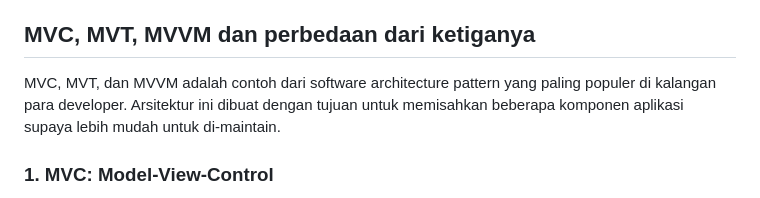
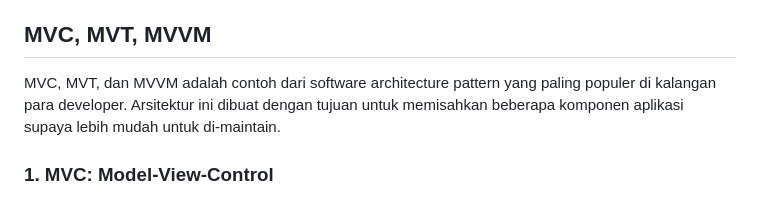
Before and after one commit to evelynphs/weird-wired, a Markdown page: README.md, the part around one of its changes. Rendered like a GitHub page.

```diff
--- a/README.md
+++ b/README.md
@@ -131,7 +131,7 @@ Bisa, tetapi hal tersebut akan sulit dilakukan apabila kita mengerjakan lebih da
 
 Misalnya, dalam suatu komputer yang sama, terdapat project A dan project B. Project A dibuat lebih dahulu menggunakan **Django 4.0**. Beberapa lama kemudian, user menginstall **Django 4.2** untuk mengerjakan project B. Ketika user ingin kembali mengerjakan project A, kemungkinannya adalah banyak error yang akan terjadi karena konflik antara versi Django untuk project A **(4.0)** dengan versi Django yang saat itu terinstall di komputer **(4.2)**. Jika user memutuskan untuk kembali menginstall **Django 4.0** demi mengerjakan project A, maka untuk selanjutnya user akan mengalami kendala ketika ingin mengerjakan project B karena project B bergantung pada **Django 4.2**. Oleh karena itu, virtual environment sebaiknya digunakan untuk menghindari konflik antar versi seperti ini.
 
-## MVC, MVT, MVVM dan perbedaan dari ketiganya
+## MVC, MVT, MVVM
 MVC, MVT, dan MVVM adalah contoh dari software architecture pattern yang paling populer di kalangan para developer. Arsitektur ini dibuat dengan tujuan untuk memisahkan beberapa komponen aplikasi supaya lebih mudah untuk di-maintain.
 
    ### 1. MVC: Model-View-Control
```
Also changed, not shown: other parts of README.md (+1 -1 lines).
